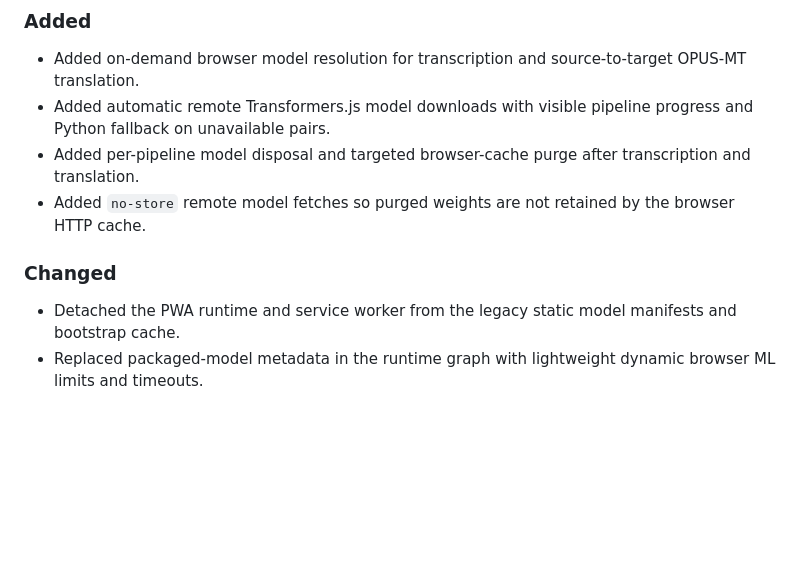
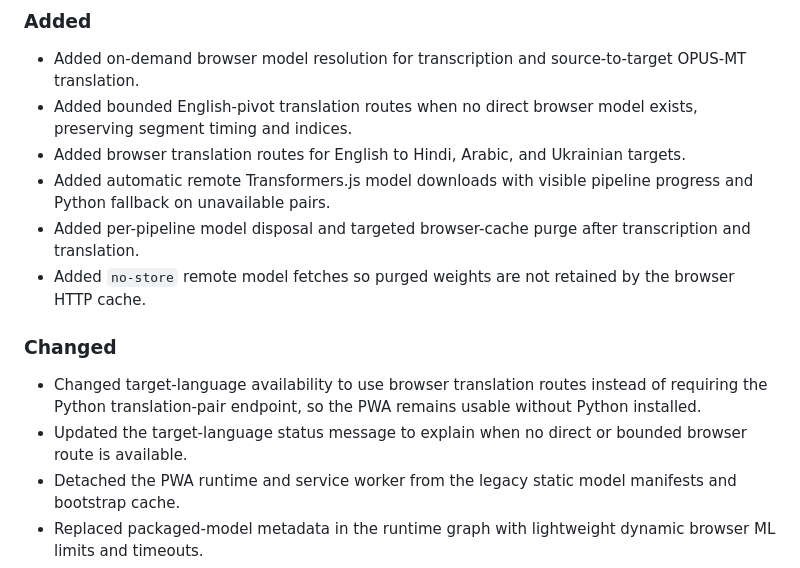
Before and after one commit to mathieu-xy082/xololingua, a Markdown page: CHANGELOG.md, the part around the change. Drawn GitHub-style; blank space fills up the shorter version.

Commit message:
[UPD] Changelog

```diff
--- a/CHANGELOG.md
+++ b/CHANGELOG.md
@@ -9,12 +9,16 @@ This project follows Semantic Versioning.
 ### Added
 
 - Added on-demand browser model resolution for transcription and source-to-target OPUS-MT translation.
+- Added bounded English-pivot translation routes when no direct browser model exists, preserving segment timing and indices.
+- Added browser translation routes for English to Hindi, Arabic, and Ukrainian targets.
 - Added automatic remote Transformers.js model downloads with visible pipeline progress and Python fallback on unavailable pairs.
 - Added per-pipeline model disposal and targeted browser-cache purge after transcription and translation.
 - Added `no-store` remote model fetches so purged weights are not retained by the browser HTTP cache.
 
 ### Changed
 
+- Changed target-language availability to use browser translation routes instead of requiring the Python translation-pair endpoint, so the PWA remains usable without Python installed.
+- Updated the target-language status message to explain when no direct or bounded browser route is available.
 - Detached the PWA runtime and service worker from the legacy static model manifests and bootstrap cache.
 - Replaced packaged-model metadata in the runtime graph with lightweight dynamic browser ML limits and timeouts.
 - Removed the legacy packaged-model manifests, snapshot preparation command, and manual bootstrap implementation after a real French-to-Russian browser E2E validated on-demand delivery and post-pipeline purge.
```
